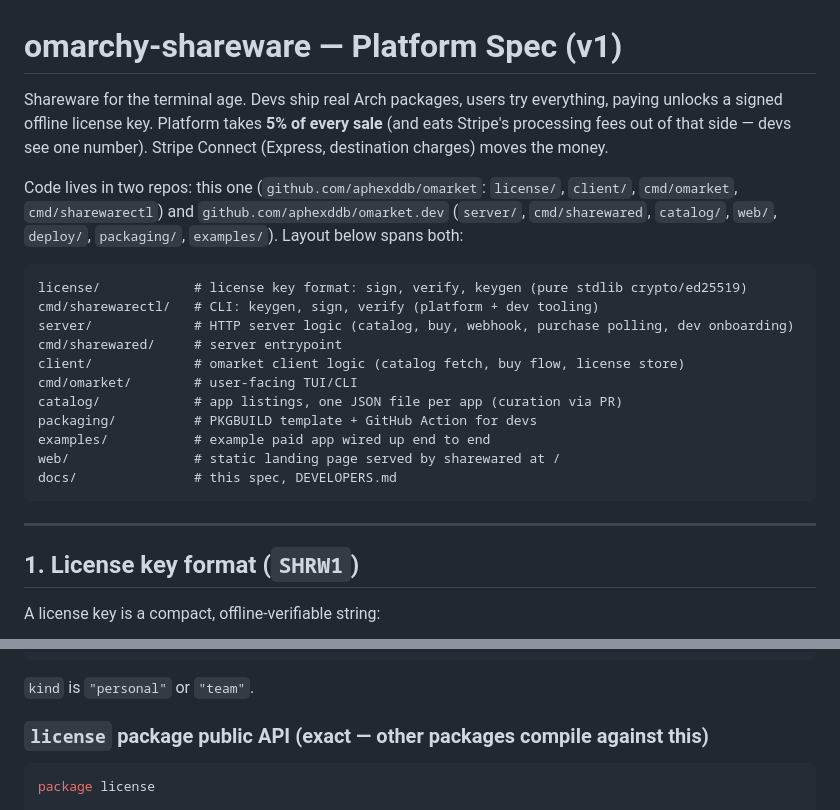
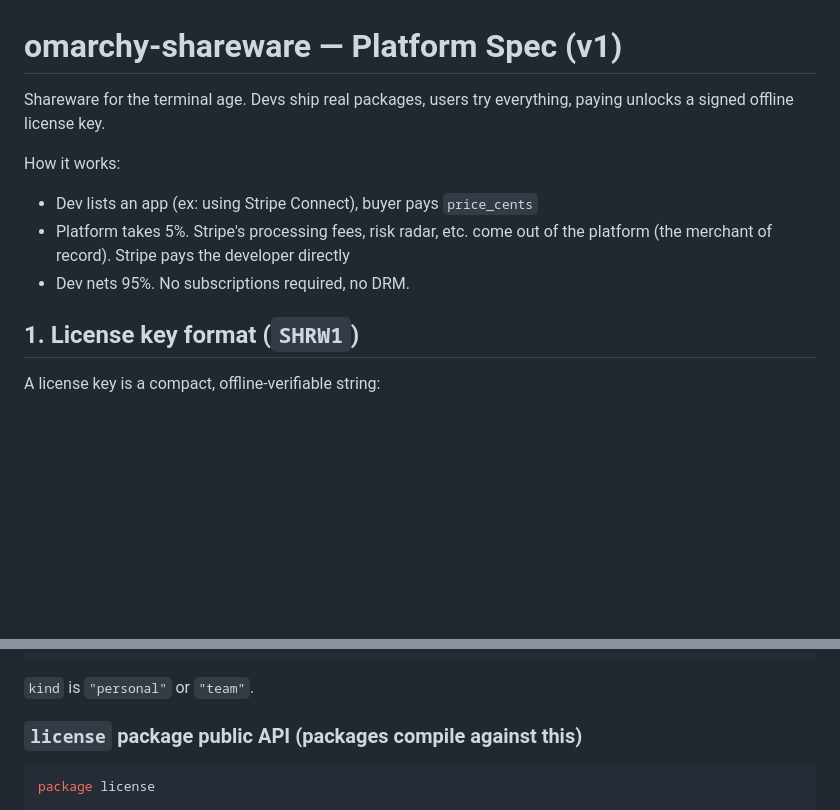
Before and after one commit to aphexddb/omarket, a Markdown page: docs/SPEC.md, 2 parts joined by grey strips. Rendered like a GitHub page; blank space fills up the shorter version.

````diff
--- a/docs/SPEC.md
+++ b/docs/SPEC.md
@@ -1,24 +1,11 @@
 # omarchy-shareware — Platform Spec (v1)
 
-Shareware for the terminal age. Devs ship real Arch packages, users try everything, paying unlocks a signed offline license key. Platform takes **5% of every sale** (and eats Stripe's processing fees out of that side — devs see one number). Stripe Connect (Express, destination charges) moves the money.
+Shareware for the terminal age. Devs ship real packages, users try everything, paying unlocks a signed offline license key.
 
-Code lives in two repos: this one (`github.com/aphexddb/omarket`: `license/`, `client/`, `cmd/omarket`, `cmd/sharewarectl`) and `github.com/aphexddb/omarket.dev` (`server/`, `cmd/sharewared`, `catalog/`, `web/`, `deploy/`, `packaging/`, `examples/`). Layout below spans both:
-
-```
-license/            # license key format: sign, verify, keygen (pure stdlib crypto/ed25519)
-cmd/sharewarectl/   # CLI: keygen, sign, verify (platform + dev tooling)
-server/             # HTTP server logic (catalog, buy, webhook, purchase polling, dev onboarding)
-cmd/sharewared/     # server entrypoint
-client/             # omarket client logic (catalog fetch, buy flow, license store)
-cmd/omarket/        # user-facing TUI/CLI
-catalog/            # app listings, one JSON file per app (curation via PR)
-packaging/          # PKGBUILD template + GitHub Action for devs
-examples/           # example paid app wired up end to end
-web/                # static landing page served by sharewared at /
-docs/               # this spec, DEVELOPERS.md
-```
-
----
+How it works:
+- Dev lists an app (ex: using Stripe Connect), buyer pays `price_cents`
+- Platform takes 5%. Stripe's processing fees, risk radar, etc. come out of the platform (the merchant of record). Stripe pays the developer directly
+- Dev nets 95%. No subscriptions required, no DRM.
 
 ## 1. License key format (`SHRW1`)
 
@@ -47,7 +34,7 @@ Payload JSON fields:
 
 `kind` is `"personal"` or `"team"`.
 
-### `license` package public API (exact — other packages compile against this)
+### `license` package public API (packages compile against this)
 
 ```go
 package license
````
Also changed, not shown: other parts of docs/SPEC.md (+4 -48 lines).
